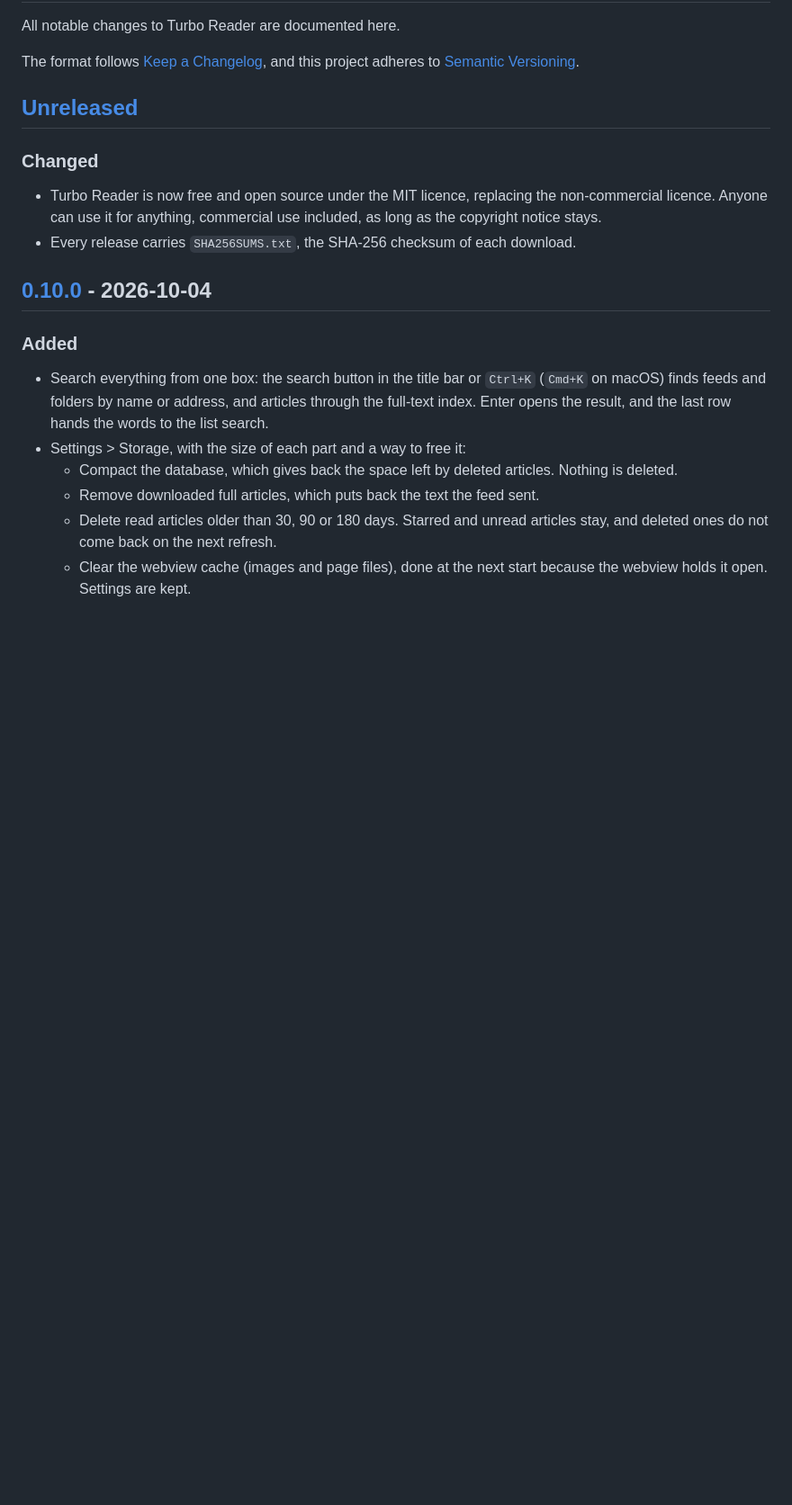
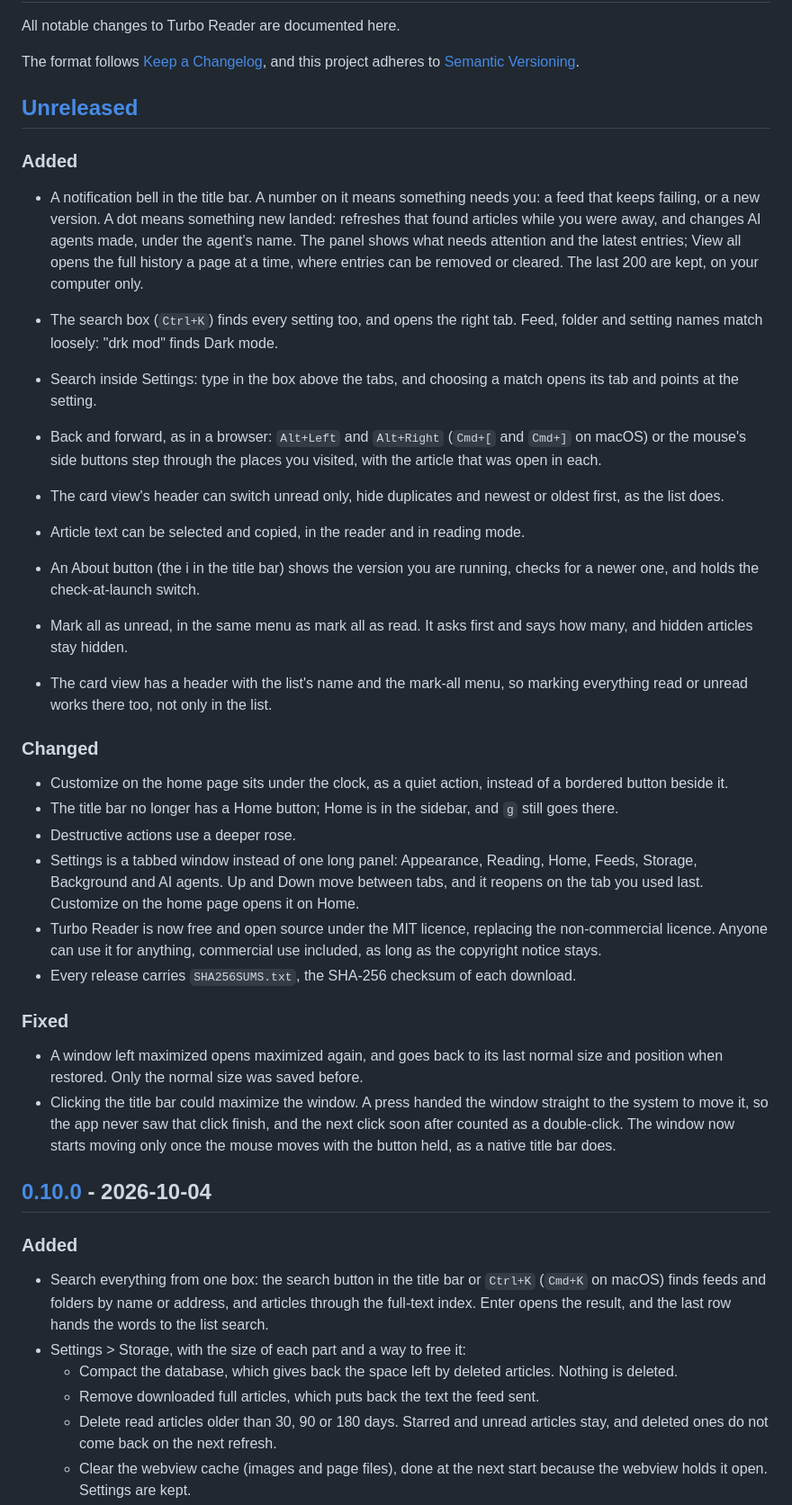
Before and after one commit to t21dev/turbo-reader, a Markdown page: CHANGELOG.md, the part around the change. Shown at 90% size. Rendered like a GitHub page; blank space fills up the shorter version.

Commit message:
docs: changelog and design notes for the new windows
Co-Authored-By: Claude Opus 5.5 <noreply@anthropic.com>
Claude-Session: https://claude.ai/code/session_01VqregQVGWzrjN93fSdwC9h

```diff
--- a/CHANGELOG.md
+++ b/CHANGELOG.md
@@ -7,12 +7,57 @@ and this project adheres to [Semantic Versioning](https://semver.org/spec/v2.0.0
 
 ## [Unreleased]
 
+### Added
+- A notification bell in the title bar. A number on it means something needs
+  you: a feed that keeps failing, or a new version. A dot means something new
+  landed: refreshes that found articles while you were away, and changes AI
+  agents made, under the agent's name. The panel shows what needs attention
+  and the latest entries; View all opens the full history a page at a time,
+  where entries can be removed or cleared. The last 200 are kept, on your
+  computer only.
+- The search box (`Ctrl+K`) finds every setting too, and opens the right tab.
+  Feed, folder and setting names match loosely: "drk mod" finds Dark mode.
+- Search inside Settings: type in the box above the tabs, and choosing a match
+  opens its tab and points at the setting.
+- Back and forward, as in a browser: `Alt+Left` and `Alt+Right` (`Cmd+[` and
+  `Cmd+]` on macOS) or the mouse's side buttons step through the places you
+  visited, with the article that was open in each.
+- The card view's header can switch unread only, hide duplicates and newest or
+  oldest first, as the list does.
+- Article text can be selected and copied, in the reader and in reading mode.
+- An About button (the i in the title bar) shows the version you are running,
+  checks for a newer one, and holds the check-at-launch switch.
+
+- Mark all as unread, in the same menu as mark all as read. It asks first and
+  says how many, and hidden articles stay hidden.
+- The card view has a header with the list's name and the mark-all menu, so
+  marking everything read or unread works there too, not only in the list.
+
 ### Changed
+- Customize on the home page sits under the clock, as a quiet action, instead
+  of a bordered button beside it.
+- The title bar no longer has a Home button; Home is in the sidebar, and `g`
+  still goes there.
+- Destructive actions use a deeper rose.
+- Settings is a tabbed window instead of one long panel: Appearance, Reading,
+  Home, Feeds, Storage, Background and AI agents. Up and Down move between
+  tabs, and it reopens on the tab you used last. Customize on the home page
+  opens it on Home.
 - Turbo Reader is now free and open source under the MIT licence, replacing
   the non-commercial licence. Anyone can use it for anything, commercial use
   included, as long as the copyright notice stays.
 - Every release carries `SHA256SUMS.txt`, the SHA-256 checksum of each
   download.
+
+### Fixed
+- A window left maximized opens maximized again, and goes back to its last
+  normal size and position when restored. Only the normal size was saved
+  before.
+- Clicking the title bar could maximize the window. A press handed the window
+  straight to the system to move it, so the app never saw that click finish,
+  and the next click soon after counted as a double-click. The window now
+  starts moving only once the mouse moves with the button held, as a native
+  title bar does.
 
 ## [0.10.0] - 2026-10-04
 
```
Also changed, not shown: DESIGN.md (+5 -3 lines).
